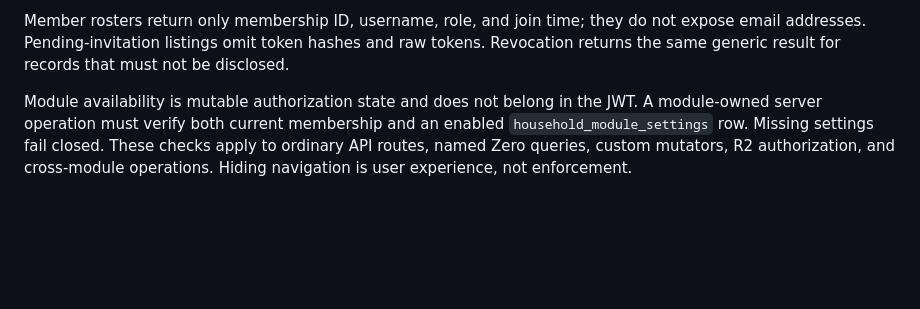
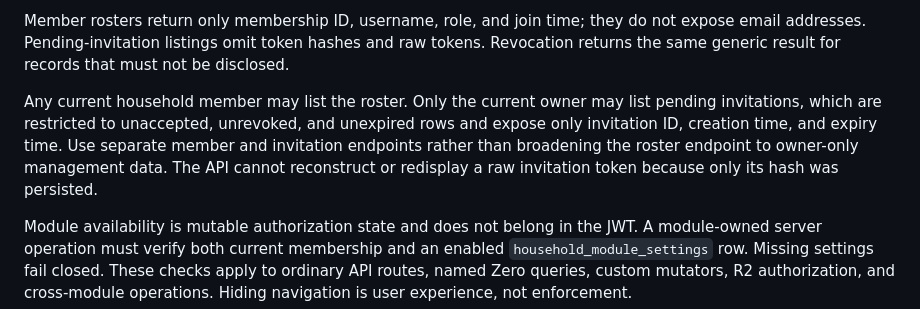
Before and after one commit to arturchichorro/home-hub, a Markdown page: docs/security-and-sync.md, the part around the change. Rendered like a GitHub page; blank space fills up the shorter version.

```diff
--- a/docs/security-and-sync.md
+++ b/docs/security-and-sync.md
@@ -101,6 +101,13 @@ Member rosters return only membership ID, username, role, and join time; they
 do not expose email addresses. Pending-invitation listings omit token hashes
 and raw tokens. Revocation returns the same generic result for records that
 must not be disclosed.
+
+Any current household member may list the roster. Only the current owner may
+list pending invitations, which are restricted to unaccepted, unrevoked, and
+unexpired rows and expose only invitation ID, creation time, and expiry time.
+Use separate member and invitation endpoints rather than broadening the roster
+endpoint to owner-only management data. The API cannot reconstruct or
+redisplay a raw invitation token because only its hash was persisted.
 
 Module availability is mutable authorization state and does not belong in the
 JWT. A module-owned server operation must verify both current membership and an
```
Also changed, not shown: docs/decisions.md (+8 -0 lines).
